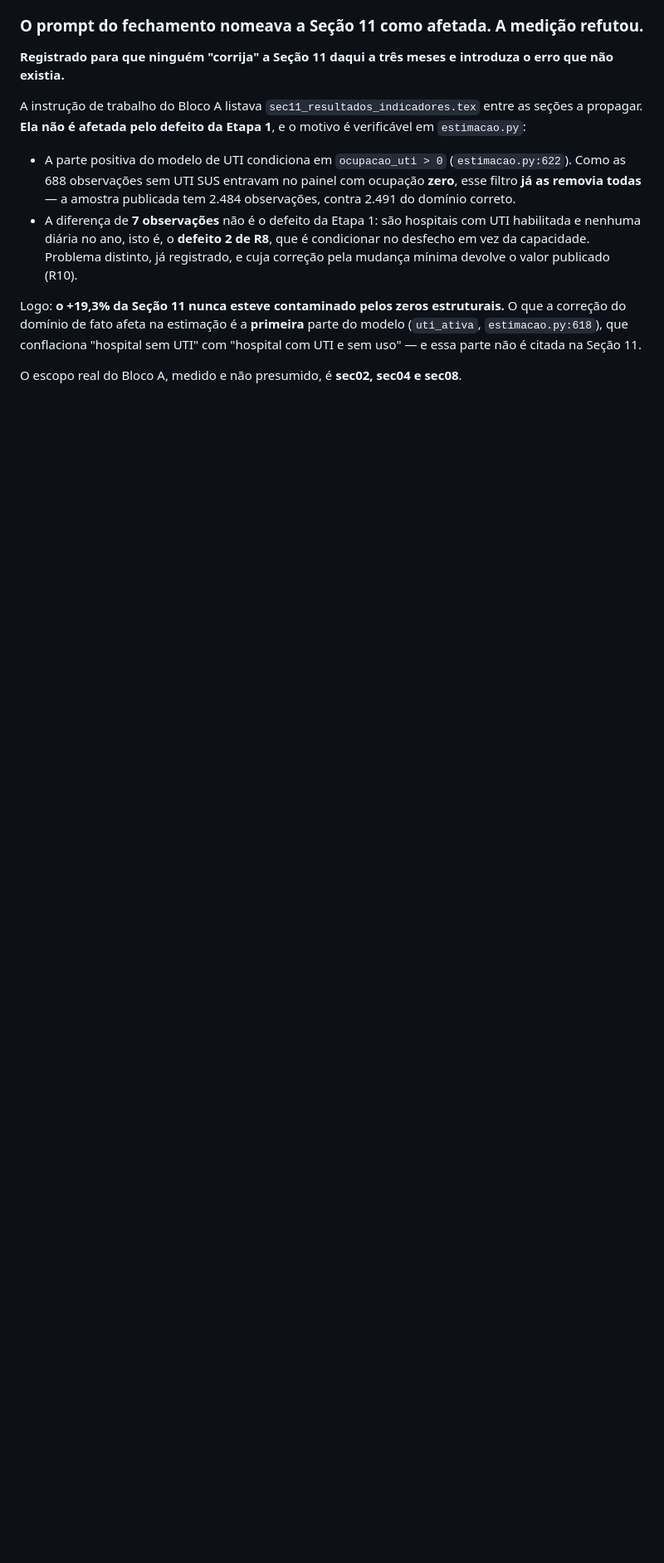
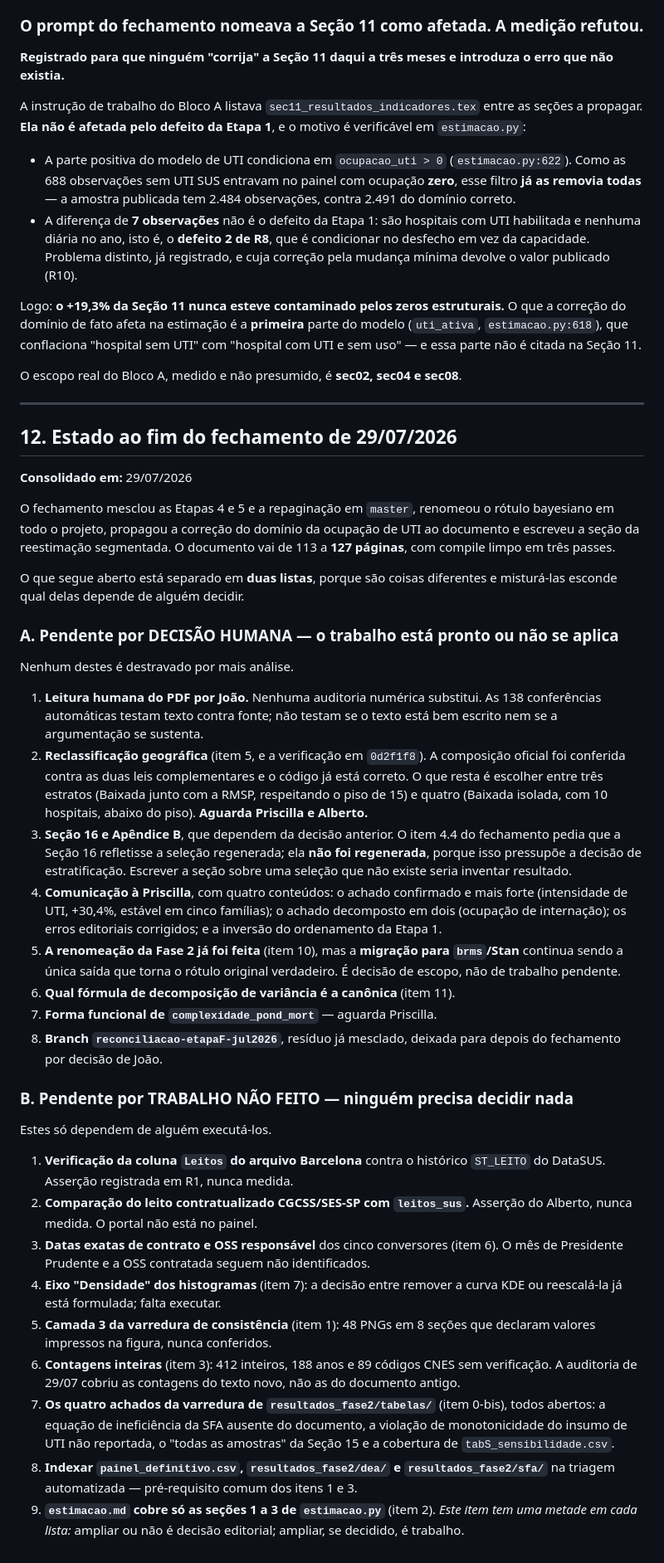
Before and after one commit to JoaoEPGarcia/gestao-hospitalar-sus-sp, a Markdown page: PENDENCIAS.md, the part around the change. Shown at 83% size. GitHub-like rendering; blank space fills up the shorter version.

Commit message:
docs: PENDENCIAS item 12 - estado ao fim do fechamento, em duas listas
O que segue aberto fica separado em pendente por DECISAO HUMANA e pendente
por TRABALHO NAO FEITO. Sao coisas diferentes e a lista anterior as
misturava, o que escondia quais itens dependem de alguem decidir e quais
so dependem de alguem executar.

Decisao humana (8 itens): leitura do PDF por Joao; reclassificacao
geografica travada no ponto de verificacao aguardando Priscilla e Alberto;
Secao 16 e Apendice B, que dependem dela; comunicacao a Priscilla;
migracao para brms/Stan; qual formula de decomposicao e a canonica; forma
funcional de complexidade_pond_mort; e a branch residual.

Trabalho nao feito (9 itens): Barcelona contra ST_LEITO; leito
contratualizado CGCSS; datas de contrato dos conversores; eixo Densidade
dos histogramas; Camada 3 da varredura; contagens inteiras do documento
antigo; os quatro achados de resultados_fase2/tabelas; indexacao das tres
fontes na triagem; e o escopo de estimacao.md, que tem uma metade em cada
lista.

Co-Authored-By: Claude Opus 5 <noreply@anthropic.com>

```diff
--- a/PENDENCIAS.md
+++ b/PENDENCIAS.md
@@ -803,3 +803,77 @@ estruturais.** O que a correção do domínio de fato afeta na estimação é a
 citada na Seção 11.
 
 O escopo real do Bloco A, medido e não presumido, é **sec02, sec04 e sec08**.
+
+---
+
+## 12. Estado ao fim do fechamento de 29/07/2026
+
+**Consolidado em:** 29/07/2026
+
+O fechamento mesclou as Etapas 4 e 5 e a repaginação em `master`, renomeou
+o rótulo bayesiano em todo o projeto, propagou a correção do domínio da
+ocupação de UTI ao documento e escreveu a seção da reestimação segmentada.
+O documento vai de 113 a **127 páginas**, com compile limpo em três passes.
+
+O que segue aberto está separado em **duas listas**, porque são coisas
+diferentes e misturá-las esconde qual delas depende de alguém decidir.
+
+### A. Pendente por DECISÃO HUMANA — o trabalho está pronto ou não se aplica
+
+Nenhum destes é destravado por mais análise.
+
+1. **Leitura humana do PDF por João.** Nenhuma auditoria numérica substitui.
+   As 138 conferências automáticas testam texto contra fonte; não testam se
+   o texto está bem escrito nem se a argumentação se sustenta.
+2. **Reclassificação geográfica** (item 5, e a verificação em `0d2f1f8`). A
+   composição oficial foi conferida contra as duas leis complementares e o
+   código já está correto. O que resta é escolher entre três estratos
+   (Baixada junto com a RMSP, respeitando o piso de 15) e quatro (Baixada
+   isolada, com 10 hospitais, abaixo do piso). **Aguarda Priscilla e
+   Alberto.**
+3. **Seção 16 e Apêndice B**, que dependem da decisão anterior. O item 4.4
+   do fechamento pedia que a Seção 16 refletisse a seleção regenerada; ela
+   **não foi regenerada**, porque isso pressupõe a decisão de estratificação.
+   Escrever a seção sobre uma seleção que não existe seria inventar
+   resultado.
+4. **Comunicação à Priscilla**, com quatro conteúdos: o achado confirmado e
+   mais forte (intensidade de UTI, +30,4%, estável em cinco famílias); o
+   achado decomposto em dois (ocupação de internação); os erros editoriais
+   corrigidos; e a inversão do ordenamento da Etapa 1.
+5. **A renomeação da Fase 2 já foi feita** (item 10), mas a **migração para
+   `brms`/Stan** continua sendo a única saída que torna o rótulo original
+   verdadeiro. É decisão de escopo, não de trabalho pendente.
+6. **Qual fórmula de decomposição de variância é a canônica** (item 11).
+7. **Forma funcional de `complexidade_pond_mort`** — aguarda Priscilla.
+8. **Branch `reconciliacao-etapaF-jul2026`**, resíduo já mesclado, deixada
+   para depois do fechamento por decisão de João.
+
+### B. Pendente por TRABALHO NÃO FEITO — ninguém precisa decidir nada
+
+Estes só dependem de alguém executá-los.
+
+1. **Verificação da coluna `Leitos` do arquivo Barcelona** contra o histórico
+   `ST_LEITO` do DataSUS. Asserção registrada em R1, nunca medida.
+2. **Comparação do leito contratualizado CGCSS/SES-SP com `leitos_sus`.**
+   Asserção do Alberto, nunca medida. O portal não está no painel.
+3. **Datas exatas de contrato e OSS responsável** dos cinco conversores
+   (item 6). O mês de Presidente Prudente e a OSS contratada seguem não
+   identificados.
+4. **Eixo "Densidade" dos histogramas** (item 7): a decisão entre remover a
+   curva KDE ou reescalá-la já está formulada; falta executar.
+5. **Camada 3 da varredura de consistência** (item 1): 48 PNGs em 8 seções
+   que declaram valores impressos na figura, nunca conferidos.
+6. **Contagens inteiras** (item 3): 412 inteiros, 188 anos e 89 códigos CNES
+   sem verificação. A auditoria de 29/07 cobriu as contagens do texto novo,
+   não as do documento antigo.
+7. **Os quatro achados da varredura de `resultados_fase2/tabelas/`**
+   (item 0-bis), todos abertos: a equação de ineficiência da SFA ausente do
+   documento, a violação de monotonicidade do insumo de UTI não reportada, o
+   "todas as amostras" da Seção 15 e a cobertura de
+   `tabS_sensibilidade.csv`.
+8. **Indexar `painel_definitivo.csv`, `resultados_fase2/dea/` e
+   `resultados_fase2/sfa/`** na triagem automatizada — pré-requisito comum
+   dos itens 1 e 3.
+9. **`estimacao.md` cobre só as seções 1 a 3 de `estimacao.py`** (item 2).
+   *Este item tem uma metade em cada lista:* ampliar ou não é decisão
+   editorial; ampliar, se decidido, é trabalho.
```
